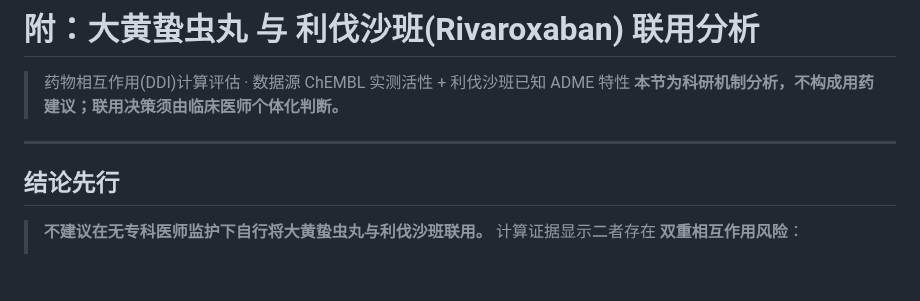
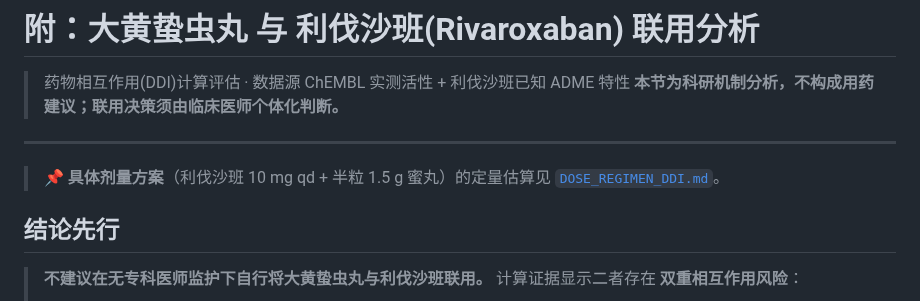
Before and after one commit to pariskang/HerbNetAgent, a Markdown page: docs/RIVAROXABAN_DDI.md, the part around the change. Drawn GitHub-style; blank space fills up the shorter version.

```diff
--- a/docs/RIVAROXABAN_DDI.md
+++ b/docs/RIVAROXABAN_DDI.md
@@ -4,6 +4,8 @@
 > **本节为科研机制分析，不构成用药建议；联用决策须由临床医师个体化判断。**
 
 ---
+
+> 📌 **具体剂量方案**（利伐沙班 10 mg qd + 半粒 1.5 g 蜜丸）的定量估算见 [`DOSE_REGIMEN_DDI.md`](DOSE_REGIMEN_DDI.md)。
 
 ## 结论先行
 
```
Also changed, not shown: README.md (+4 -0 lines), docs/DOSE_REGIMEN_DDI.md (added, +97 -0 lines), results/figures/fig7_dose_bcrp.png (added), 4 other files.
